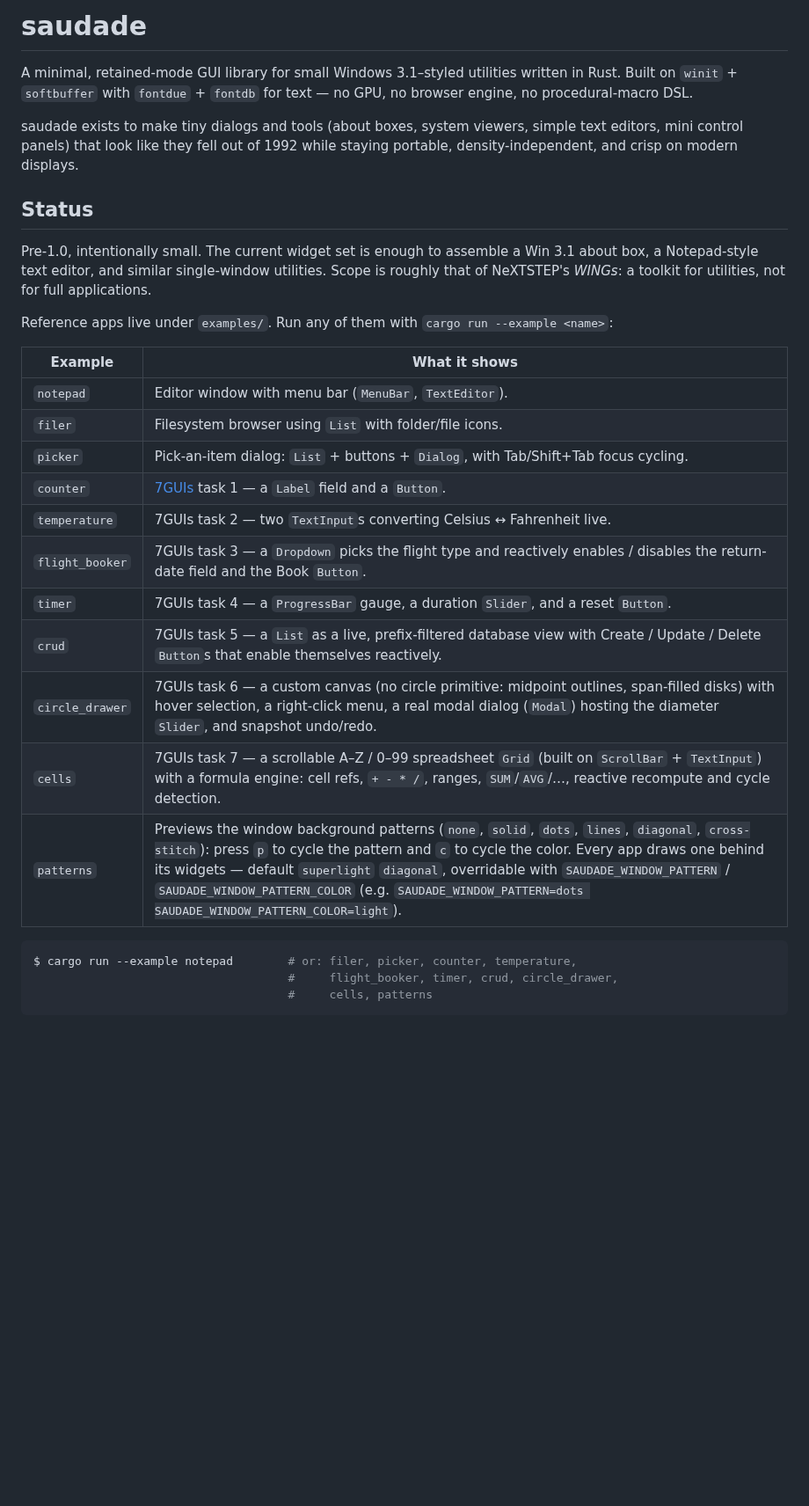
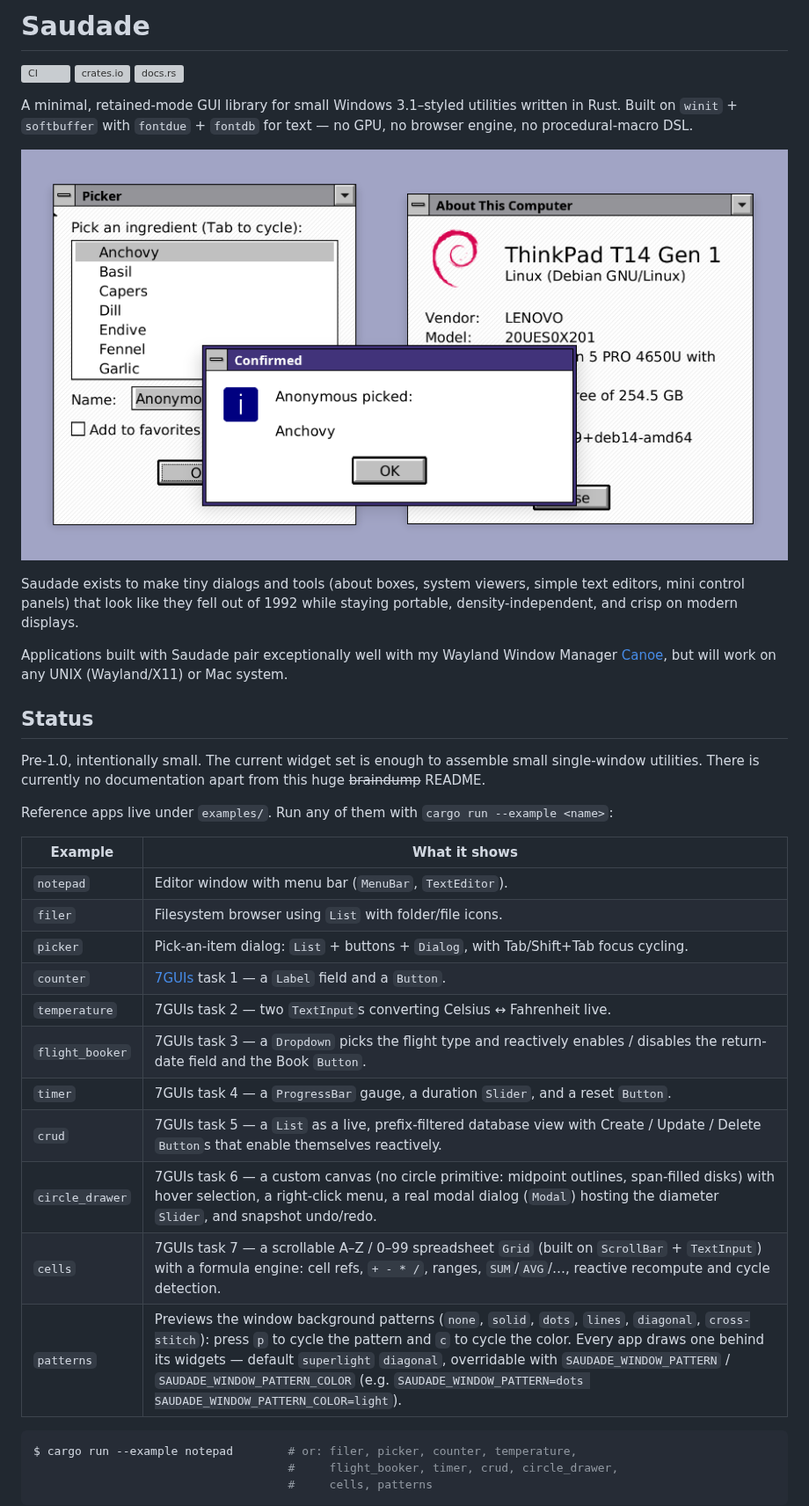
Before and after one commit to roblillack/saudade, a Markdown page: README.md, the part around one of its changes. Shown at 88% size. Drawn GitHub-style; pictures changed too: screenshot.png (added); blank space fills up the shorter version; grey boxes are pictures that could not be loaded.

Commit message:
Prepare README for the first release

````diff
--- a/README.md
+++ b/README.md
@@ -1,38 +1,43 @@
-# saudade
+# Saudade
+
+[![CI](https://github.com/roblillack/saudade/actions/workflows/ci.yml/badge.svg)](https://github.com/roblillack/saudade/actions/workflows/ci.yml)
+[![crates.io](https://img.shields.io/crates/v/saudade.svg)](https://crates.io/crates/saudade)
+[![docs.rs](https://img.shields.io/docsrs/saudade)](https://docs.rs/saudade)
 
 A minimal, retained-mode GUI library for small Windows 3.1–styled utilities
 written in Rust. Built on `winit` + `softbuffer` with `fontdue` + `fontdb`
 for text — no GPU, no browser engine, no procedural-macro DSL.
 
-saudade exists to make tiny dialogs and tools (about boxes, system
+![Saudade widgets: a picker dialog, an about box, and a modal confirmation, all in Windows 3.1 chrome](screenshot.png)
+
+Saudade exists to make tiny dialogs and tools (about boxes, system
 viewers, simple text editors, mini control panels) that look like they
 fell out of 1992 while staying portable, density-independent, and crisp
 on modern displays.
 
+Applications built with Saudade pair exceptionally well with my Wayland Window Manager [Canoe](https://github.com/roblillack/canoe), but will work on any UNIX (Wayland/X11) or Mac system.
 
 ## Status
 
 Pre-1.0, intentionally small. The current widget set is enough to
-assemble a Win 3.1 about box, a Notepad-style text editor, and similar
-single-window utilities. Scope is roughly that of NeXTSTEP's *WINGs*: a
-toolkit for utilities, not for full applications.
+assemble small single-window utilities. There is currently no documentation apart from this huge ~~braindump~~ README.
 
 Reference apps live under `examples/`. Run any of them with
 `cargo run --example <name>`:
 
-| Example       | What it shows                                            |
-|---------------|----------------------------------------------------------|
-| `notepad`     | Editor window with menu bar (`MenuBar`, `TextEditor`).   |
-| `filer`       | Filesystem browser using `List` with folder/file icons.  |
-| `picker`      | Pick-an-item dialog: `List` + buttons + `Dialog`, with Tab/Shift+Tab focus cycling. |
-| `counter`     | [7GUIs](https://eugenkiss.github.io/7guis/) task 1 — a `Label` field and a `Button`. |
-| `temperature` | 7GUIs task 2 — two `TextInput`s converting Celsius ↔ Fahrenheit live. |
-| `flight_booker` | 7GUIs task 3 — a `Dropdown` picks the flight type and reactively enables / disables the return-date field and the Book `Button`. |
-| `timer`       | 7GUIs task 4 — a `ProgressBar` gauge, a duration `Slider`, and a reset `Button`. |
-| `crud`        | 7GUIs task 5 — a `List` as a live, prefix-filtered database view with Create / Update / Delete `Button`s that enable themselves reactively. |
-| `circle_drawer` | 7GUIs task 6 — a custom canvas (no circle primitive: midpoint outlines, span-filled disks) with hover selection, a right-click menu, a real modal dialog (`Modal`) hosting the diameter `Slider`, and snapshot undo/redo. |
-| `cells`       | 7GUIs task 7 — a scrollable A–Z / 0–99 spreadsheet `Grid` (built on `ScrollBar` + `TextInput`) with a formula engine: cell refs, `+ - * /`, ranges, `SUM`/`AVG`/…, reactive recompute and cycle detection. |
-| `patterns`    | Previews the window background patterns (`none`, `solid`, `dots`, `lines`, `diagonal`, `cross-stitch`): press `p` to cycle the pattern and `c` to cycle the color. Every app draws one behind its widgets — default `superlight` `diagonal`, overridable with `SAUDADE_WINDOW_PATTERN` / `SAUDADE_WINDOW_PATTERN_COLOR` (e.g. `SAUDADE_WINDOW_PATTERN=dots SAUDADE_WINDOW_PATTERN_COLOR=light`). |
+| Example         | What it shows                                                                                                                                                                                                                                                                                                                                                                                    |
+| --------------- | ------------------------------------------------------------------------------------------------------------------------------------------------------------------------------------------------------------------------------------------------------------------------------------------------------------------------------------------------------------------------------------------------ |
+| `notepad`       | Editor window with menu bar (`MenuBar`, `TextEditor`).                                                                                                                                                                                                                                                                                                                                           |
+| `filer`         | Filesystem browser using `List` with folder/file icons.                                                                                                                                                                                                                                                                                                                                          |
+| `picker`        | Pick-an-item dialog: `List` + buttons + `Dialog`, with Tab/Shift+Tab focus cycling.                                                                                                                                                                                                                                                                                                              |
+| `counter`       | [7GUIs](https://eugenkiss.github.io/7guis/) task 1 — a `Label` field and a `Button`.                                                                                                                                                                                                                                                                                                             |
+| `temperature`   | 7GUIs task 2 — two `TextInput`s converting Celsius ↔ Fahrenheit live.                                                                                                                                                                                                                                                                                                                            |
+| `flight_booker` | 7GUIs task 3 — a `Dropdown` picks the flight type and reactively enables / disables the return-date field and the Book `Button`.                                                                                                                                                                                                                                                                 |
+| `timer`         | 7GUIs task 4 — a `ProgressBar` gauge, a duration `Slider`, and a reset `Button`.                                                                                                                                                                                                                                                                                                                 |
+| `crud`          | 7GUIs task 5 — a `List` as a live, prefix-filtered database view with Create / Update / Delete `Button`s that enable themselves reactively.                                                                                                                                                                                                                                                      |
+| `circle_drawer` | 7GUIs task 6 — a custom canvas (no circle primitive: midpoint outlines, span-filled disks) with hover selection, a right-click menu, a real modal dialog (`Modal`) hosting the diameter `Slider`, and snapshot undo/redo.                                                                                                                                                                        |
+| `cells`         | 7GUIs task 7 — a scrollable A–Z / 0–99 spreadsheet `Grid` (built on `ScrollBar` + `TextInput`) with a formula engine: cell refs, `+ - * /`, ranges, `SUM`/`AVG`/…, reactive recompute and cycle detection.                                                                                                                                                                                       |
+| `patterns`      | Previews the window background patterns (`none`, `solid`, `dots`, `lines`, `diagonal`, `cross-stitch`): press `p` to cycle the pattern and `c` to cycle the color. Every app draws one behind its widgets — default `superlight` `diagonal`, overridable with `SAUDADE_WINDOW_PATTERN` / `SAUDADE_WINDOW_PATTERN_COLOR` (e.g. `SAUDADE_WINDOW_PATTERN=dots SAUDADE_WINDOW_PATTERN_COLOR=light`). |
 
 ```console
 $ cargo run --example notepad        # or: filer, picker, counter, temperature,
````
Also changed, not shown: other parts of README.md (+137 -153 lines).
